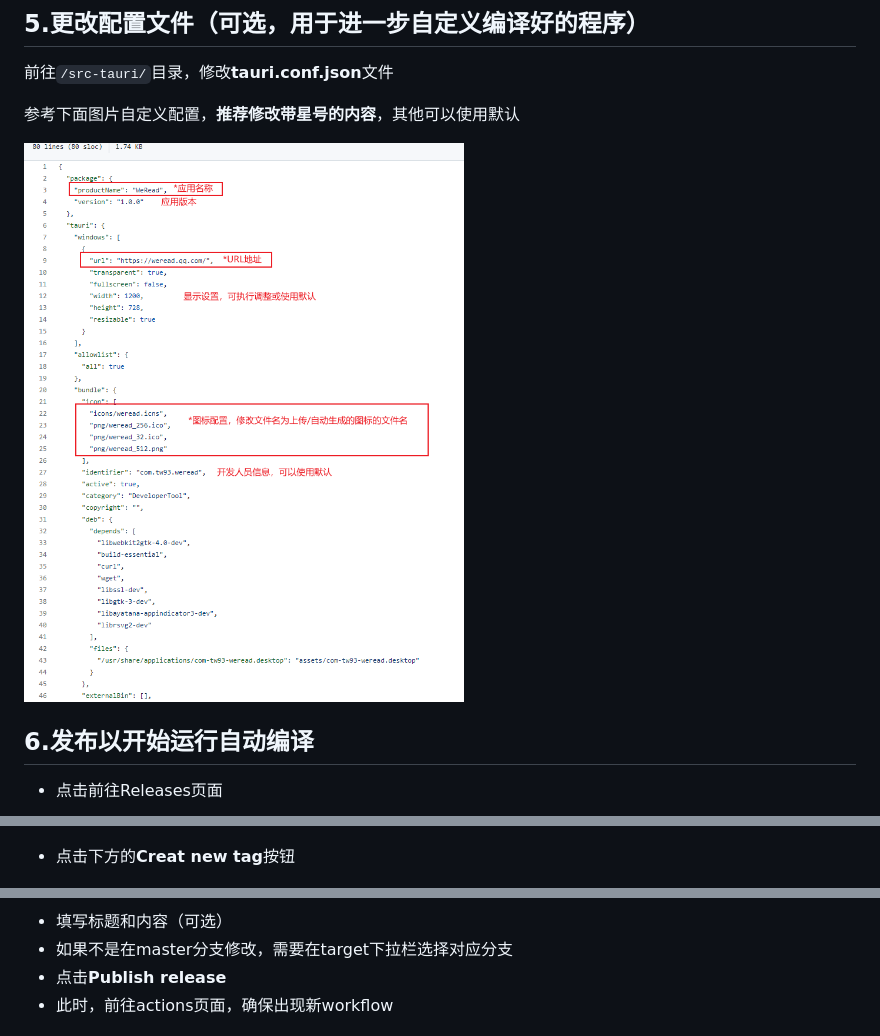
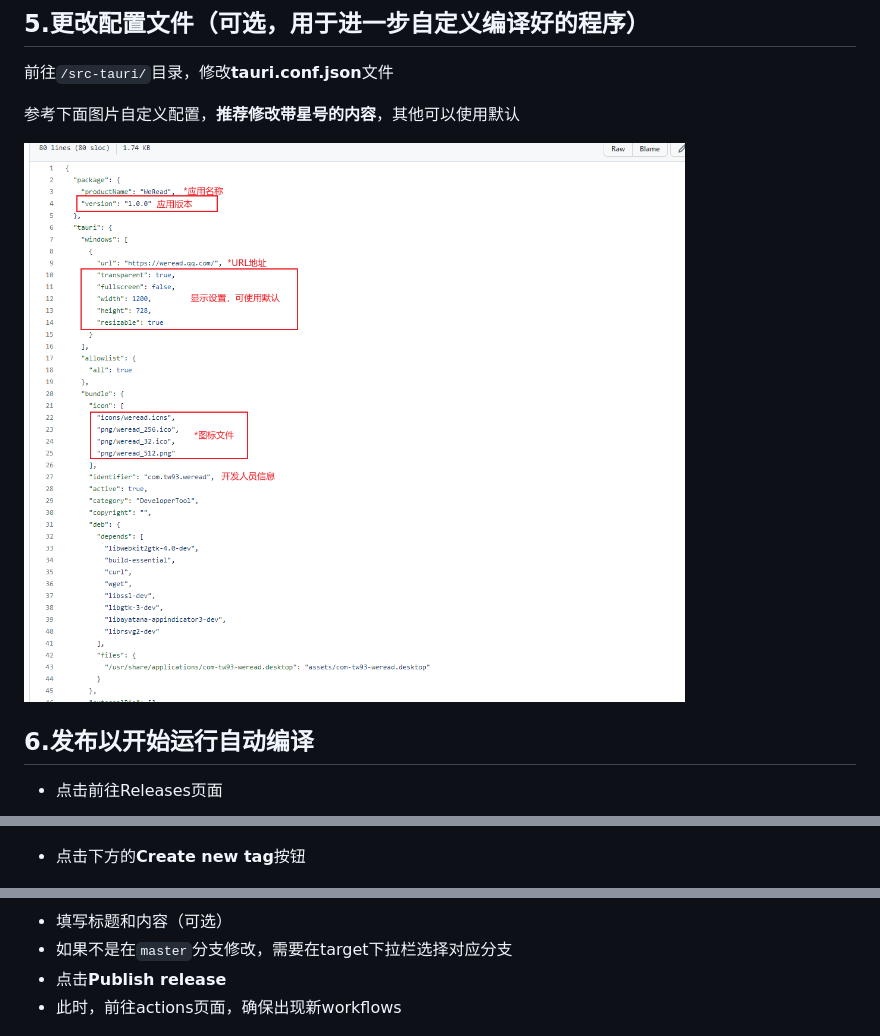
Before and after one commit to Oyase-shinobi/Pake, a Markdown page: docs/README.md, 3 parts joined by grey strips. GitHub-like rendering; pictures changed too: docs/assets/image-20221205233244356.png (deleted), docs/assets/image-20221206112931624.png (added).

```diff
--- a/docs/README.md
+++ b/docs/README.md
@@ -47,7 +47,7 @@
 
 参考下面图片自定义配置，**推荐修改带星号的内容**，其他可以使用默认
 
-![image-20221205233244356](assets/image-20221205233244356.png)
+![image-20221206112931624](assets/image-20221206112931624.png)
 
 ## 6.发布以开始运行自动编译
 
@@ -65,14 +65,14 @@
 
 ![image-20221205233956978](assets/image-20221205233956978.png)
 
-- 点击下方的**Creat new tag**按钮
+- 点击下方的**Create new tag**按钮
 
 ![image-20221205234436283](assets/image-20221205234436283.png)
 
 - 填写标题和内容（可选）
-- 如果不是在master分支修改，需要在target下拉栏选择对应分支
+- 如果不是在`master`分支修改，需要在target下拉栏选择对应分支
 - 点击**Publish release**
-- 此时，前往actions页面，确保出现新workflow
+- 此时，前往actions页面，确保出现新workflows
 
 ![image-20221205234306770](assets/image-20221205234306770.png)
 
```
Also changed, not shown: README.md (+6 -0 lines), README_EN.md (+6 -1 lines), docs/README_EN.md (added, +79 -0 lines), docs/assets/image-20221206113351850.png (added).
